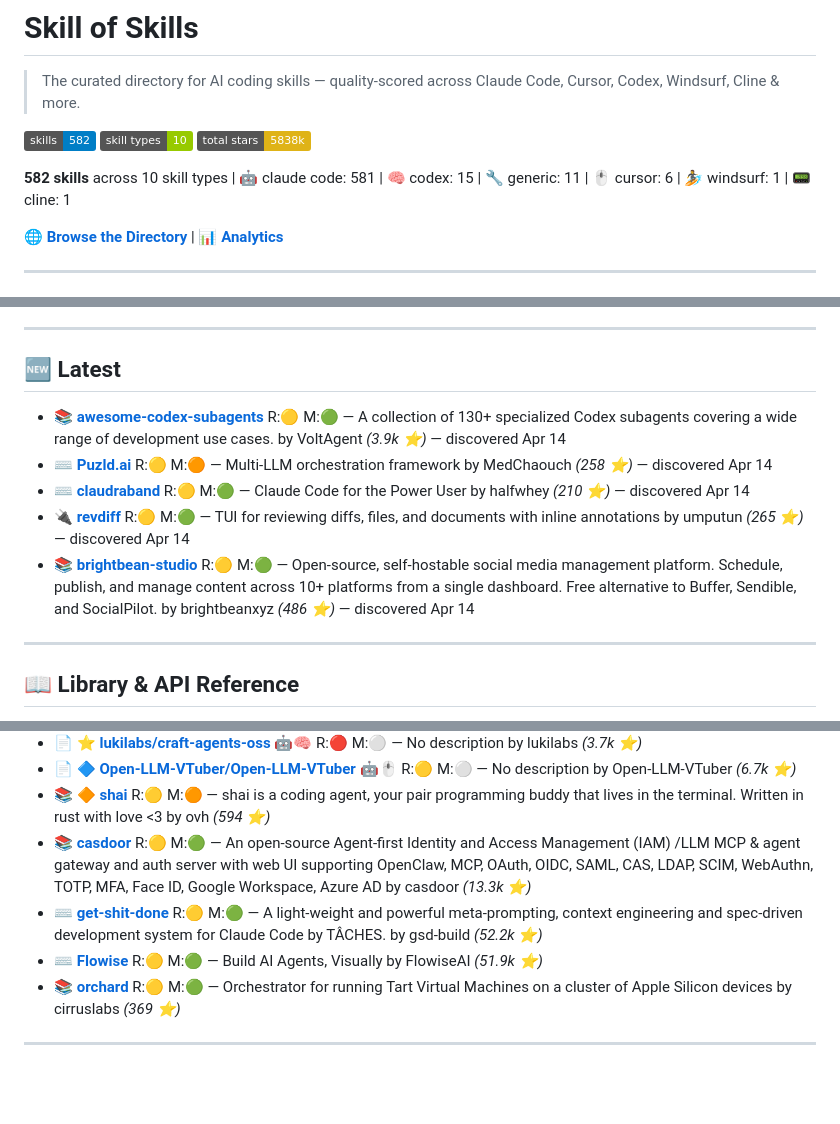
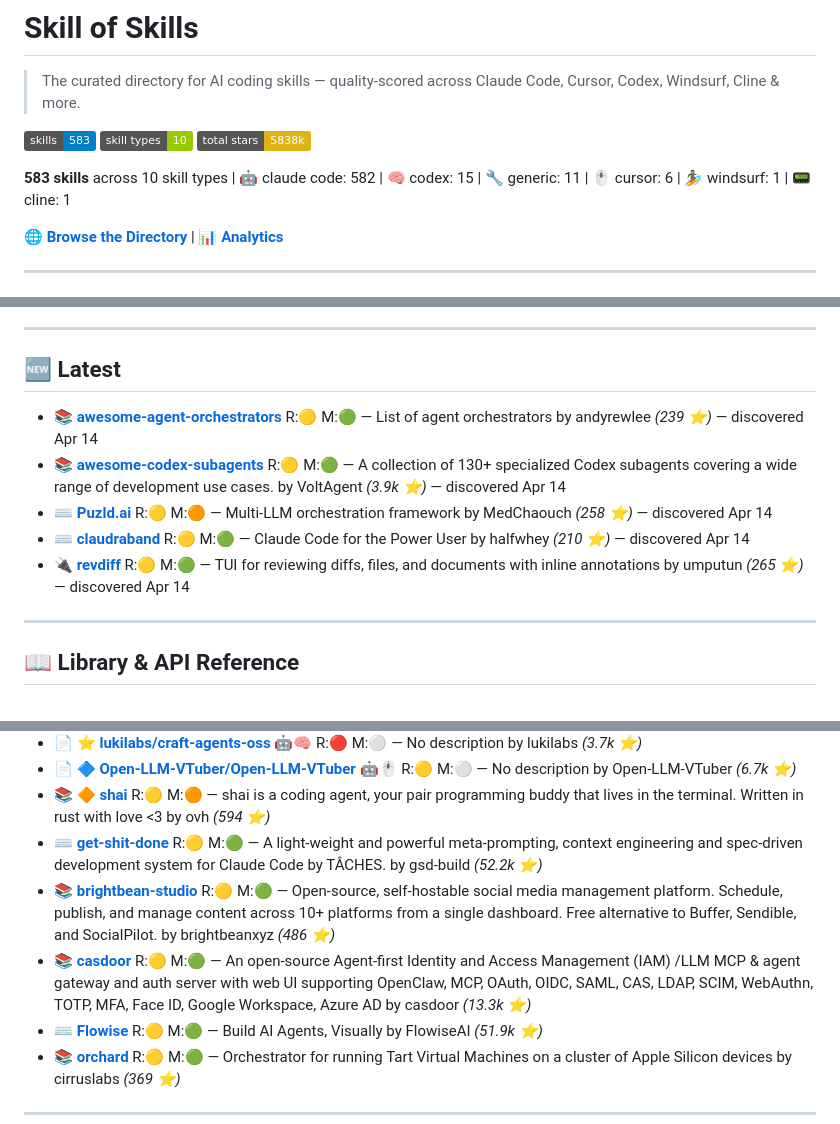
Before and after one commit to the911fund/skill-of-skills, a Markdown page: README.md, 3 parts joined by grey strips. Drawn GitHub-style; badges without logos; blank space fills up the shorter version.

Commit message:
Auto-update README.md with latest skills data

```diff
--- a/README.md
+++ b/README.md
@@ -2,11 +2,11 @@
 
 > The curated directory for AI coding skills — quality-scored across Claude Code, Cursor, Codex, Windsurf, Cline & more.
 
-[![Tools](https://img.shields.io/badge/skills-582-blue)](https://github.com/the911fund/skill-of-skills)
+[![Tools](https://img.shields.io/badge/skills-583-blue)](https://github.com/the911fund/skill-of-skills)
 [![Categories](https://img.shields.io/badge/skill_types-10-green)](https://github.com/the911fund/skill-of-skills)
 [![Stars](https://img.shields.io/badge/total_stars-5838k-yellow)](https://github.com/the911fund/skill-of-skills)
 
-**582 skills** across 10 skill types | 🤖 claude code: 581 | 🧠 codex: 15 | 🔧 generic: 11 | 🖱️ cursor: 6 | 🏄 windsurf: 1 | 📟 cline: 1
+**583 skills** across 10 skill types | 🤖 claude code: 582 | 🧠 codex: 15 | 🔧 generic: 11 | 🖱️ cursor: 6 | 🏄 windsurf: 1 | 📟 cline: 1
 
 🌐 **[Browse the Directory](https://skills.911fund.io)** | 📊 **[Analytics](https://skills.911fund.io/analytics)**
 
@@ -31,11 +31,11 @@
 
 ## 🆕 Latest
 
+- 📚  **[awesome-agent-orchestrators](https://github.com/andyrewlee/awesome-agent-orchestrators)**  R:🟡 M:🟢 — List of agent orchestrators by andyrewlee *(239 ⭐)* — discovered Apr 14
 - 📚  **[awesome-codex-subagents](https://github.com/VoltAgent/awesome-codex-subagents)**  R:🟡 M:🟢 — A collection of 130+ specialized Codex subagents covering a wide range of development use cases. by VoltAgent *(3.9k ⭐)* — discovered Apr 14
 - ⌨️  **[Puzld.ai](https://github.com/MedChaouch/Puzld.ai)**  R:🟡 M:🟠 — Multi-LLM orchestration framework by MedChaouch *(258 ⭐)* — discovered Apr 14
 - ⌨️  **[claudraband](https://github.com/halfwhey/claudraband)**  R:🟡 M:🟢 — Claude Code for the Power User by halfwhey *(210 ⭐)* — discovered Apr 14
 - 🔌  **[revdiff](https://github.com/umputun/revdiff)**  R:🟡 M:🟢 — TUI for reviewing diffs, files, and documents with inline annotations by umputun *(265 ⭐)* — discovered Apr 14
-- 📚  **[brightbean-studio](https://github.com/brightbeanxyz/brightbean-studio)**  R:🟡 M:🟢 — Open-source, self-hostable social media management platform. Schedule, publish, and manage content across 10+ platforms from a single dashboard. Free alternative to Buffer, Sendible, and SocialPilot. by brightbeanxyz *(486 ⭐)* — discovered Apr 14
 
 ---
 
@@ -641,8 +641,9 @@
 - 📄 ⭐ **[lukilabs/craft-agents-oss](https://github.com/lukilabs/craft-agents-oss)** 🤖🧠 R:🔴 M:⚪ — No description by lukilabs *(3.7k ⭐)*
 - 📄 🔷 **[Open-LLM-VTuber/Open-LLM-VTuber](https://github.com/Open-LLM-VTuber/Open-LLM-VTuber)** 🤖🖱️ R:🟡 M:⚪ — No description by Open-LLM-VTuber *(6.7k ⭐)*
 - 📚 🔶 **[shai](https://github.com/ovh/shai)**  R:🟡 M:🟠 — shai is a coding agent, your pair programming buddy that lives in the terminal. Written in rust with love <3 by ovh *(594 ⭐)*
+- ⌨️  **[get-shit-done](https://github.com/gsd-build/get-shit-done)**  R:🟡 M:🟢 — A light-weight and powerful meta-prompting, context engineering and spec-driven development system for Claude Code by TÂCHES. by gsd-build *(52.2k ⭐)*
+- 📚  **[brightbean-studio](https://github.com/brightbeanxyz/brightbean-studio)**  R:🟡 M:🟢 — Open-source, self-hostable social media management platform. Schedule, publish, and manage content across 10+ platforms from a single dashboard. Free alternative to Buffer, Sendible, and SocialPilot. by brightbeanxyz *(486 ⭐)*
 - 📚  **[casdoor](https://github.com/casdoor/casdoor)**  R:🟡 M:🟢 — An open-source Agent-first Identity and Access Management (IAM) /LLM MCP & agent gateway and auth server with web UI supporting OpenClaw, MCP, OAuth, OIDC, SAML, CAS, LDAP, SCIM, WebAuthn, TOTP, MFA, Face ID, Google Workspace, Azure AD by casdoor *(13.3k ⭐)*
-- ⌨️  **[get-shit-done](https://github.com/gsd-build/get-shit-done)**  R:🟡 M:🟢 — A light-weight and powerful meta-prompting, context engineering and spec-driven development system for Claude Code by TÂCHES. by gsd-build *(52.2k ⭐)*
 - ⌨️  **[Flowise](https://github.com/FlowiseAI/Flowise)**  R:🟡 M:🟢 — Build AI Agents, Visually by FlowiseAI *(51.9k ⭐)*
 - 📚  **[orchard](https://github.com/cirruslabs/orchard)**  R:🟡 M:🟢 — Orchestrator for running Tart Virtual Machines on a cluster of Apple Silicon devices by cirruslabs *(369 ⭐)*
 
```
